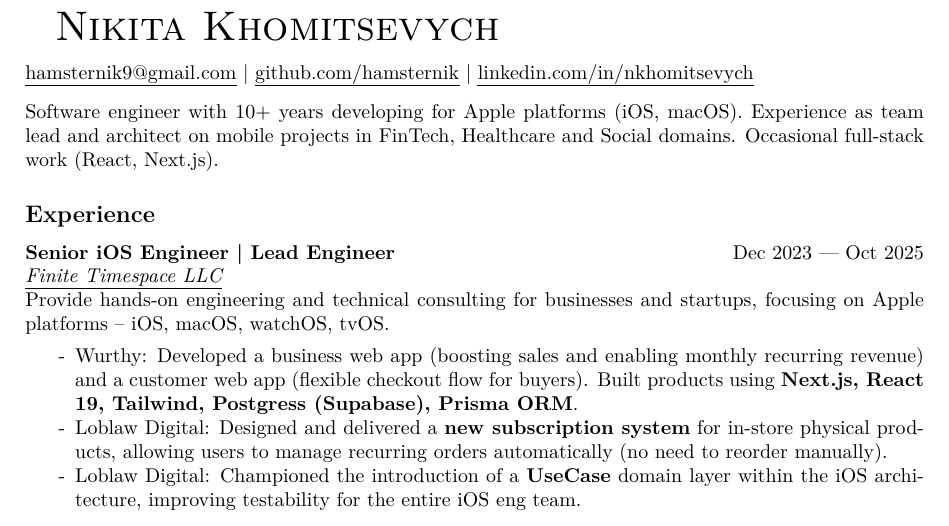
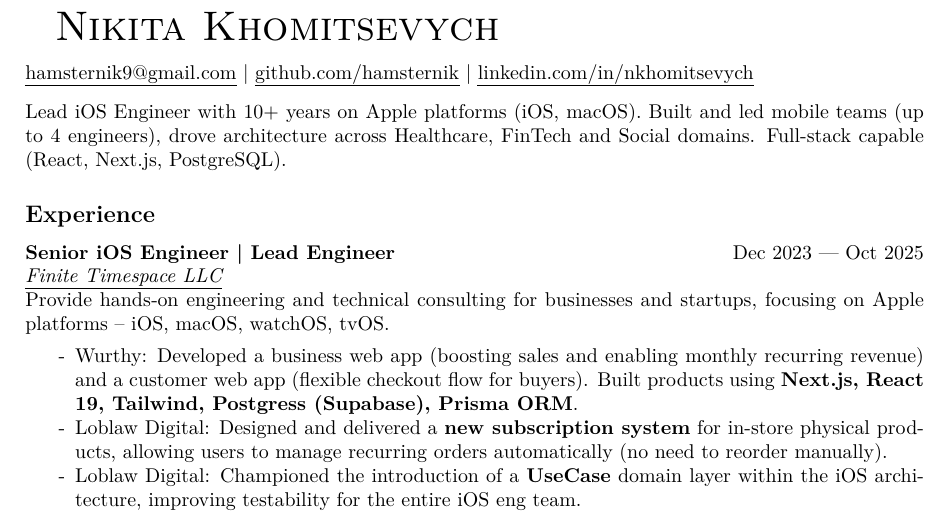
Before and after one commit to hamsternik/www.hamsternik.com, a LaTeX CV (cv/main.tex): part of the page, cut so that both start at the same text. Compiled offline with XeLaTeX.

Commit message:
cv: rewrite headline

```diff
--- a/cv/main.tex
+++ b/cv/main.tex
@@ -97,10 +97,10 @@
 \SectionSpacing
 
 \noindent
-Software engineer with 10+ years developing for Apple platforms (iOS,
-macOS). Experience as team lead and architect on mobile projects in
-FinTech, Healthcare and Social domains. Occasional full-stack work
-(React, Next.js).
+Lead iOS Engineer with 10+ years on Apple platforms (iOS,
+macOS). Built and led mobile teams (up to 4 engineers), drove
+architecture across Healthcare, FinTech and Social domains. Full-stack
+capable (React, Next.js, PostgreSQL).
 
 %% Experience
 
```
Also changed, not shown: 1 other file.
